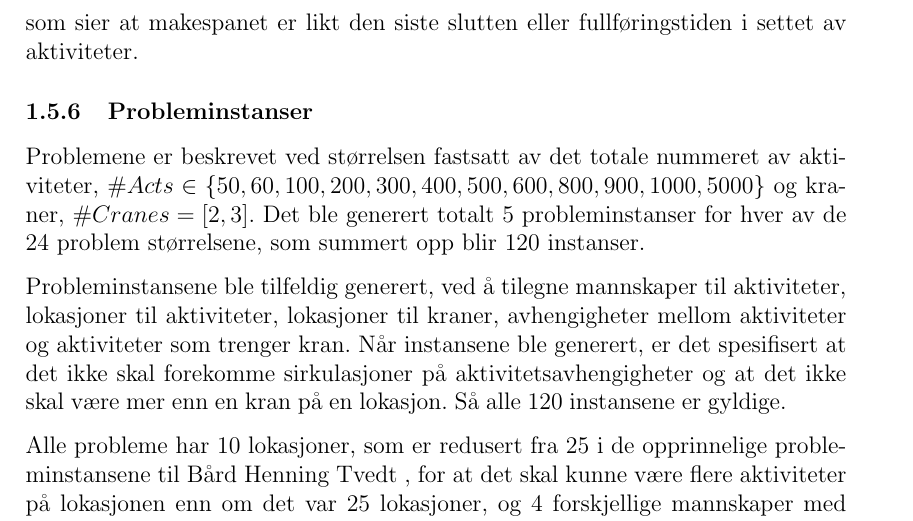
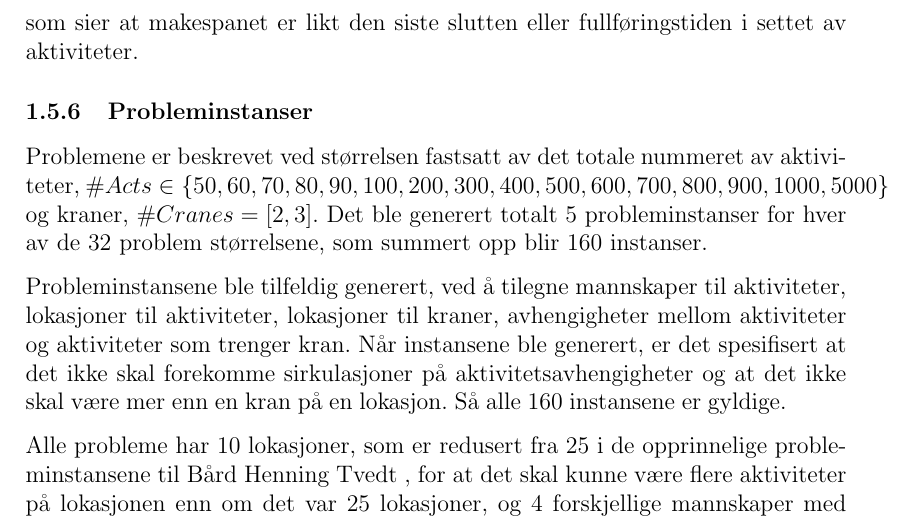
Before and after one commit to teilin/M.sc-UiB, a LaTeX paper (Msc.tex, which reads content/problem.tex): part of page 12 of 23, cut so that both start at the same text. Compiled offline with pdfLaTeX.

Commit message:
Commit Fri May 11 00:04:02 CEST 2012

```diff
--- a/content/problem.tex
+++ b/content/problem.tex
@@ -79,8 +79,8 @@ w_{ms}(P) = max_{i} \{ w_{end}(A_{i}) \} \in [0,c_{hor}(P)]
 som sier at makespanet er likt den siste slutten eller fullføringstiden i settet av aktiviteter.
 
 \subsubsection{Probleminstanser}
-Problemene er beskrevet ved størrelsen fastsatt av det totale nummeret av aktiviteter, $ \#Acts \in \{ 50,60, 100, 200, 300, 400, 500, 600, 800, 900, 1000, 5000 \} $ og kraner, $ \#Cranes = [2,3] $. Det ble generert totalt 5 probleminstanser for hver av de 24 problem størrelsene, som summert opp blir 120 instanser.
+Problemene er beskrevet ved størrelsen fastsatt av det totale nummeret av aktiviteter, $ \#Acts \in \{ 50,60, 70, 80, 90, 100, 200, 300, 400, 500, 600, 700, 800, 900, 1000, 5000 \} $ og kraner, $ \#Cranes = [2,3] $. Det ble generert totalt 5 probleminstanser for hver av de 32 problem størrelsene, som summert opp blir 160 instanser.
 
-Probleminstansene ble tilfeldig generert, ved å tilegne mannskaper til aktiviteter, lokasjoner til aktiviteter, lokasjoner til kraner, avhengigheter mellom aktiviteter og aktiviteter som trenger kran. Når instansene ble generert, er det spesifisert at det ikke skal forekomme sirkulasjoner på aktivitetsavhengigheter og at det ikke skal være mer enn en kran på en lokasjon. Så alle 120 instansene er gyldige.
+Probleminstansene ble tilfeldig generert, ved å tilegne mannskaper til aktiviteter, lokasjoner til aktiviteter, lokasjoner til kraner, avhengigheter mellom aktiviteter og aktiviteter som trenger kran. Når instansene ble generert, er det spesifisert at det ikke skal forekomme sirkulasjoner på aktivitetsavhengigheter og at det ikke skal være mer enn en kran på en lokasjon. Så alle 160 instansene er gyldige.
 
 Alle probleme har 10 lokasjoner, som er redusert fra 25 i de opprinnelige probleminstansene til \bht, for at det skal kunne være flere aktiviteter på lokasjonen enn om det var 25 lokasjoner, og 4 forskjellige mannskaper med kapasitet $ c_{cap}(Crew_{j}) \in [2,3] $ tatt fra en uniform fordeling. Domenet for aktivitenes startvariabel er generelt $ v_{sta}(Act_{i}) = [0,c_{hor}(P)] $ og de konstante varighetene $ c_{dur}(Act_{i}) $ er tilfeldig tatt fra en uniform fordeling i området $ [1,6] $ tidssteg. Omtrent 20\% av aktivitetene er tilfeldig valgt til å bruke kran og omtrent 10\% av aktivitetene er begrenset ved avhengighet til en annen aktivitet. Mannskapers varme er tilfeldig generert i området: $c_{heat}(Crew_{j}) \in [5,15]$, mens lokasjoners varmekapasitet er tilfeldig generert i området: $c_{heatcap}(Loc_{l}) \in [5,20]$.
```
Also changed, not shown: Msc.pdf, 2 other files.
